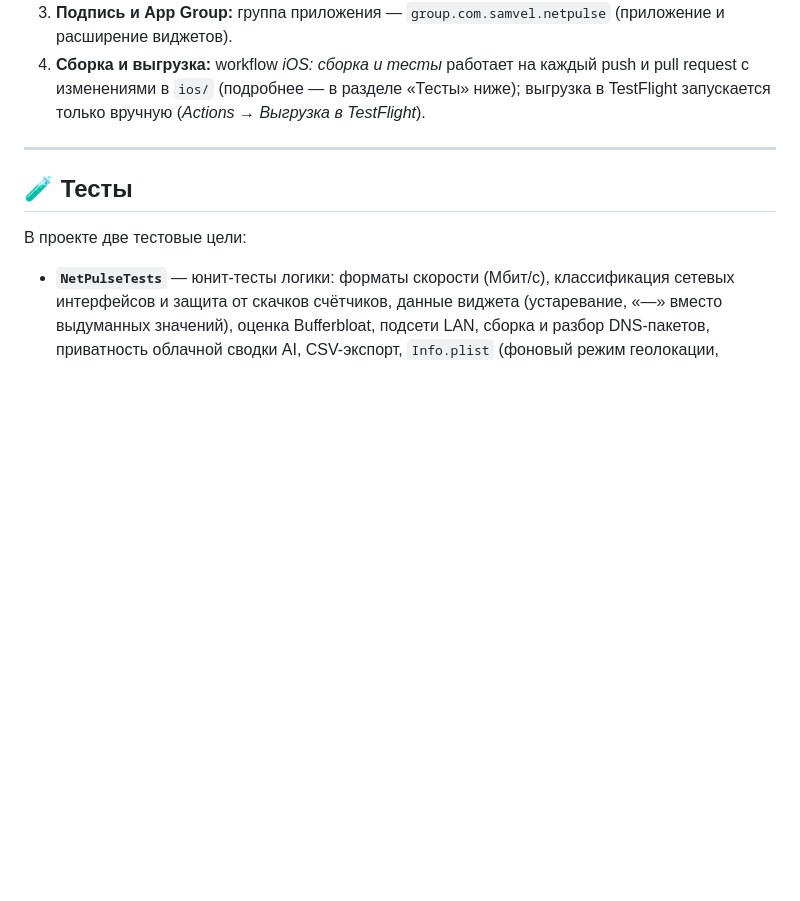
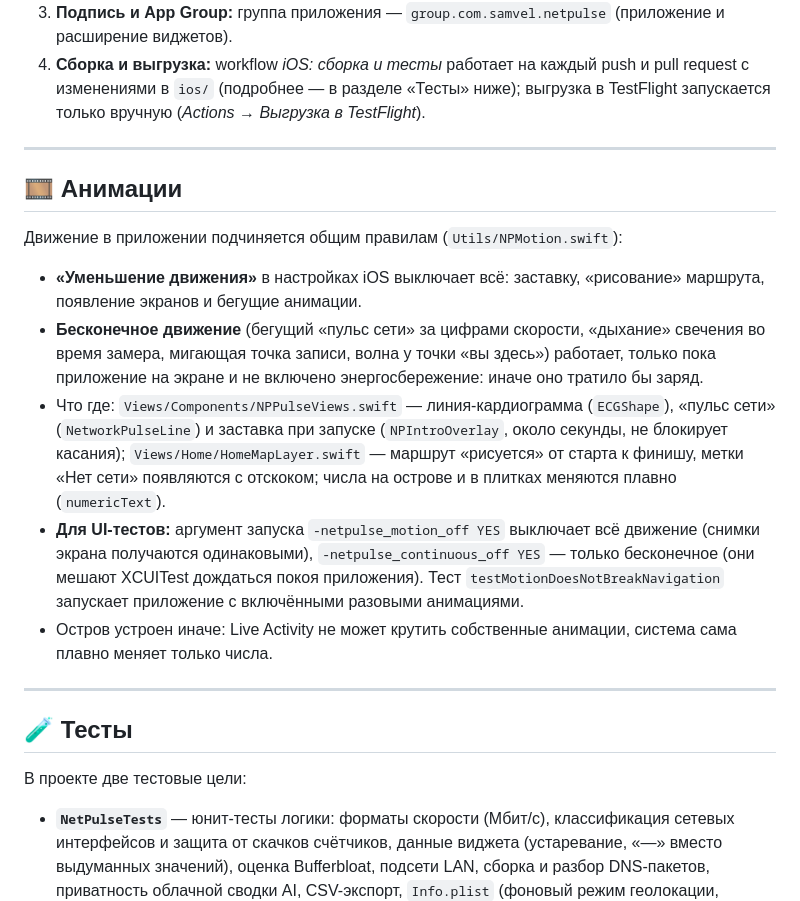
Before and after one commit to samjan190799-cmyk/NetPulse, a Markdown page: ios/README.md, the part around the change. Rendered like a GitHub page; blank space fills up the shorter version.

Commit message:
docs(ios): README: правила анимаций и аргументы запуска для UI-тестов
Co-Authored-By: Claude Sonnet 5.5 <noreply@anthropic.com>

```diff
--- a/ios/README.md
+++ b/ios/README.md
@@ -111,6 +111,18 @@ NetPulse-iOS/
 
 ---
 
+## 🎞 Анимации
+
+Движение в приложении подчиняется общим правилам (`Utils/NPMotion.swift`):
+
+- **«Уменьшение движения»** в настройках iOS выключает всё: заставку, «рисование» маршрута, появление экранов и бегущие анимации.
+- **Бесконечное движение** (бегущий «пульс сети» за цифрами скорости, «дыхание» свечения во время замера, мигающая точка записи, волна у точки «вы здесь») работает, только пока приложение на экране и не включено энергосбережение: иначе оно тратило бы заряд.
+- Что где: `Views/Components/NPPulseViews.swift` — линия-кардиограмма (`ECGShape`), «пульс сети» (`NetworkPulseLine`) и заставка при запуске (`NPIntroOverlay`, около секунды, не блокирует касания); `Views/Home/HomeMapLayer.swift` — маршрут «рисуется» от старта к финишу, метки «Нет сети» появляются с отскоком; числа на острове и в плитках меняются плавно (`numericText`).
+- **Для UI-тестов:** аргумент запуска `-netpulse_motion_off YES` выключает всё движение (снимки экрана получаются одинаковыми), `-netpulse_continuous_off YES` — только бесконечное (они мешают XCUITest дождаться покоя приложения). Тест `testMotionDoesNotBreakNavigation` запускает приложение с включёнными разовыми анимациями.
+- Остров устроен иначе: Live Activity не может крутить собственные анимации, система сама плавно меняет только числа.
+
+---
+
 ## 🧪 Тесты
 
 В проекте две тестовые цели:
```
